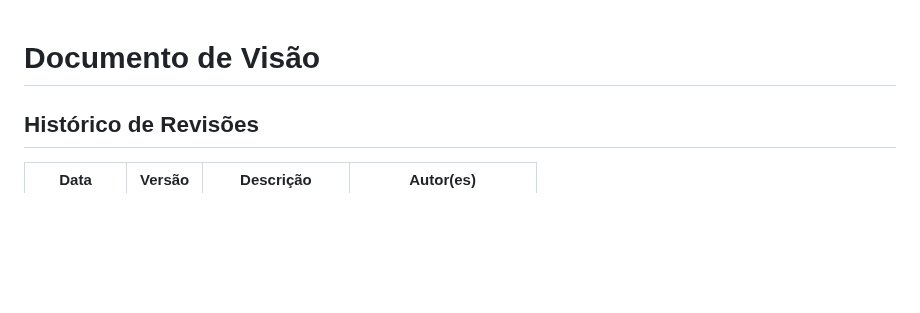
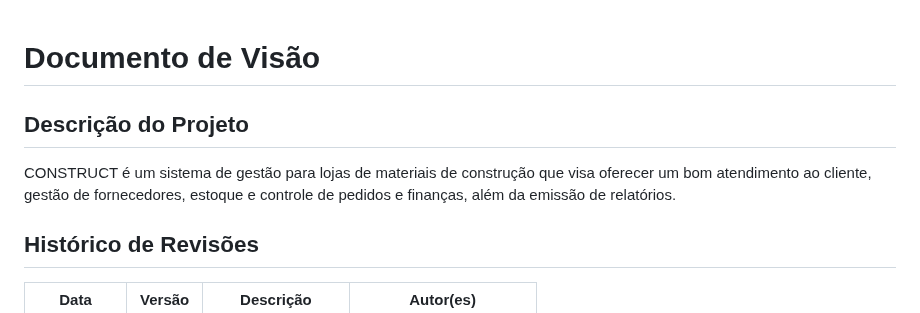
Before and after one commit to renatak12/construct, a Markdown page: docs/doc-visao.md, the part around the change. Drawn GitHub-style; blank space fills up the shorter version.

```diff
--- a/docs/doc-visao.md
+++ b/docs/doc-visao.md
@@ -1,4 +1,7 @@
 # Documento de Visão
+
+## Descrição do Projeto
+CONSTRUCT é um sistema de gestão para lojas de materiais de construção que visa oferecer um bom atendimento ao cliente, gestão de fornecedores, estoque e controle de pedidos e finanças, além da emissão de relatórios.
 
 ## Histórico de Revisões
 
```
